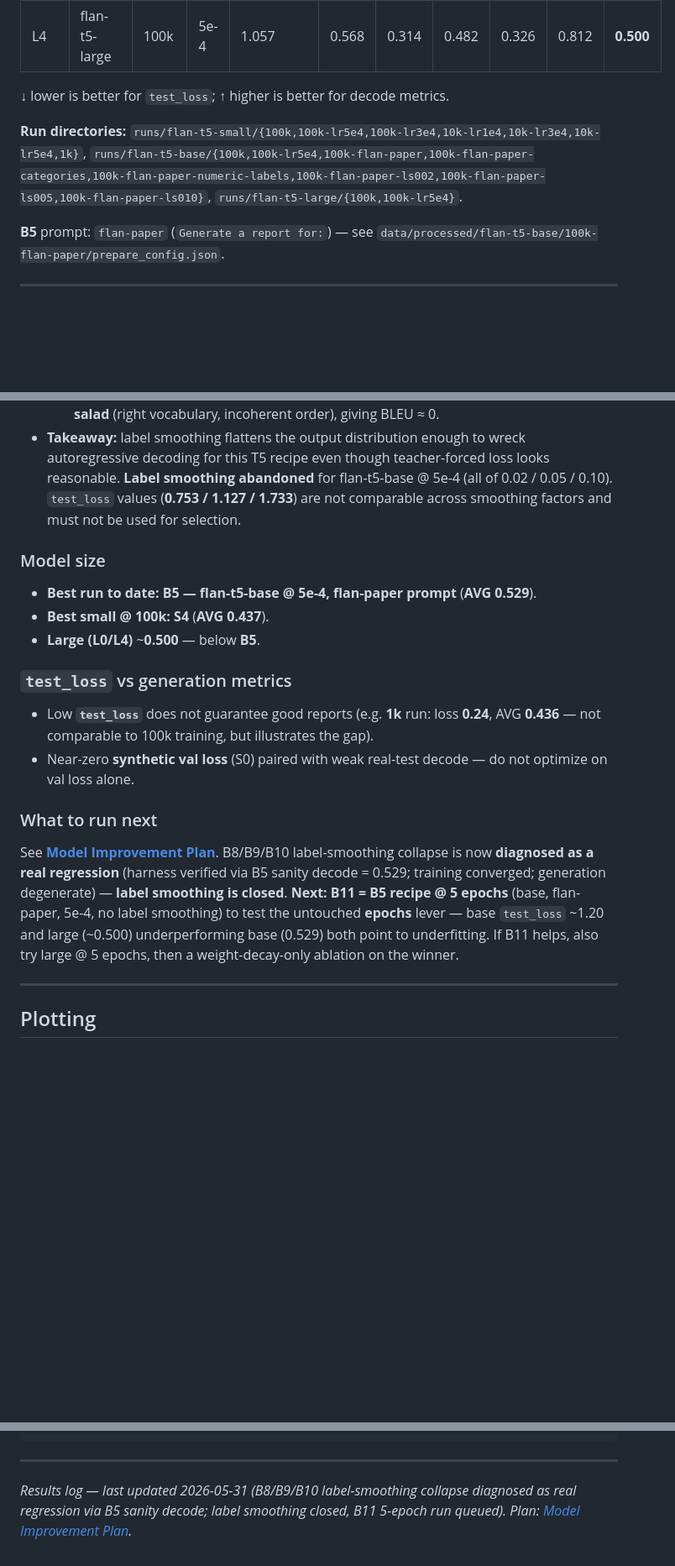
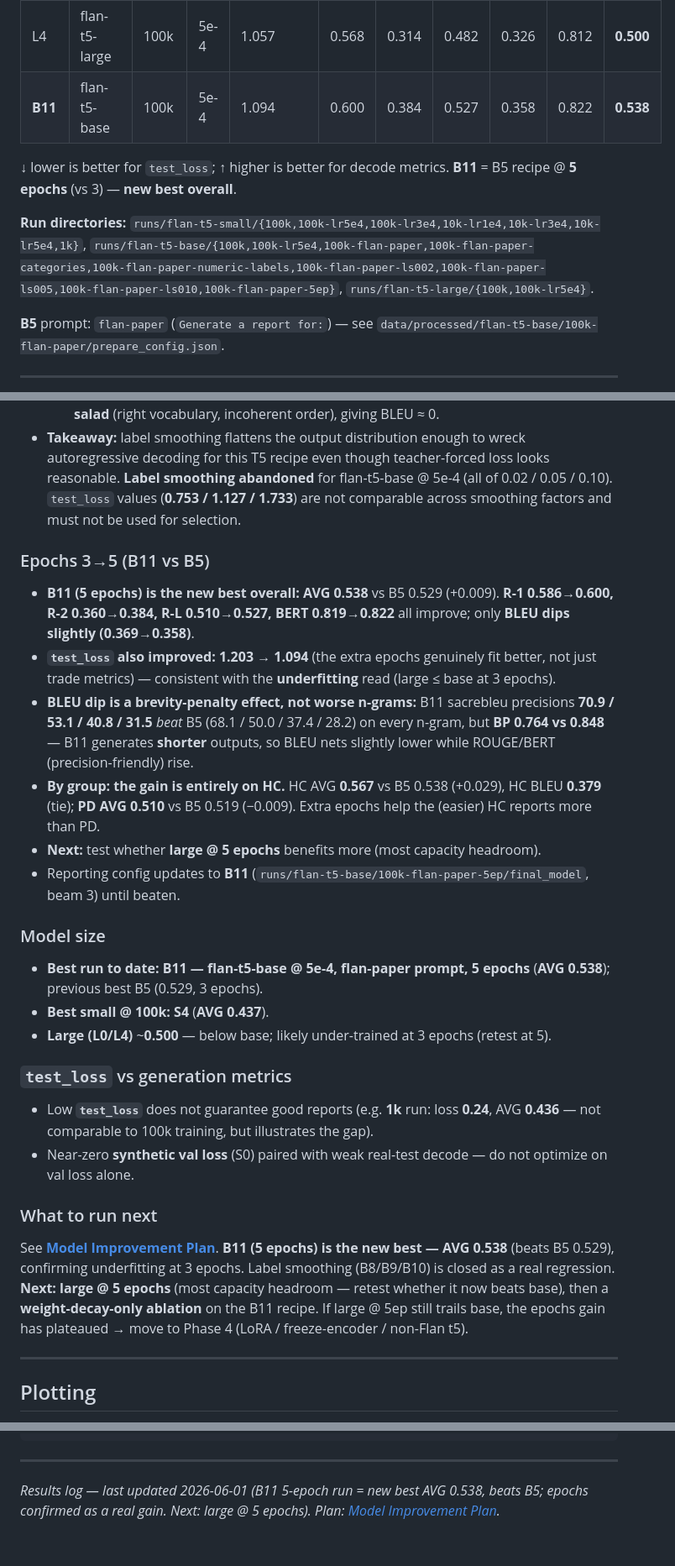
Before and after one commit to dawoodaijaz97/AcousticDrivenGeneration, a Markdown page: docs/training_progress.md, 3 parts joined by grey strips. Shown at 84% size. Drawn GitHub-style; blank space fills up the shorter version.

```diff
--- a/docs/training_progress.md
+++ b/docs/training_progress.md
@@ -42,10 +42,11 @@ Metrics from **`main.eval_decode`** (real **test**, 96 rows; beam 3, max 512 tok
 | B10 | flan-t5-base | 100k | 5e-4 | 0.753 | 0.147 | 0.002 | 0.114 | 0.000 | 0.615 | **0.176** |
 | L0 | flan-t5-large | 100k | 3e-4 | 0.997 | 0.566 | 0.318 | 0.461 | 0.346 | 0.810 | **0.500** |
 | L4 | flan-t5-large | 100k | 5e-4 | 1.057 | 0.568 | 0.314 | 0.482 | 0.326 | 0.812 | **0.500** |
+| **B11** | flan-t5-base | 100k | 5e-4 | 1.094 | 0.600 | 0.384 | 0.527 | 0.358 | 0.822 | **0.538** |
 
-↓ lower is better for `test_loss`; ↑ higher is better for decode metrics.
+↓ lower is better for `test_loss`; ↑ higher is better for decode metrics. **B11** = B5 recipe @ **5 epochs** (vs 3) — **new best overall**.
 
-**Run directories:** `runs/flan-t5-small/{100k,100k-lr5e4,100k-lr3e4,10k-lr1e4,10k-lr3e4,10k-lr5e4,1k}`, `runs/flan-t5-base/{100k,100k-lr5e4,100k-flan-paper,100k-flan-paper-categories,100k-flan-paper-numeric-labels,100k-flan-paper-ls002,100k-flan-paper-ls005,100k-flan-paper-ls010}`, `runs/flan-t5-large/{100k,100k-lr5e4}`.
+**Run directories:** `runs/flan-t5-small/{100k,100k-lr5e4,100k-lr3e4,10k-lr1e4,10k-lr3e4,10k-lr5e4,1k}`, `runs/flan-t5-base/{100k,100k-lr5e4,100k-flan-paper,100k-flan-paper-categories,100k-flan-paper-numeric-labels,100k-flan-paper-ls002,100k-flan-paper-ls005,100k-flan-paper-ls010,100k-flan-paper-5ep}`, `runs/flan-t5-large/{100k,100k-lr5e4}`.
 
 **B5** prompt: `flan-paper` (`Generate a report for:`) — see `data/processed/flan-t5-base/100k-flan-paper/prepare_config.json`.
 
@@ -149,11 +151,20 @@ Best **`eval_val_loss`** step was **74922** (loss **0.0000** on synthetic val) b
   - **Generation is degenerate:** B8 decode `sacrebleu_precisions = [45.59, 1.89, 0.025, 0.013]` (1/2/3/4-gram %). Unigram ~46% but bigram ~2% and 4-gram ~0.01% → **word-salad** (right vocabulary, incoherent order), giving BLEU ≈ 0.
 - **Takeaway:** label smoothing flattens the output distribution enough to wreck autoregressive decoding for this T5 recipe even though teacher-forced loss looks reasonable. **Label smoothing abandoned** for flan-t5-base @ 5e-4 (all of 0.02 / 0.05 / 0.10). `test_loss` values (**0.753 / 1.127 / 1.733**) are not comparable across smoothing factors and must not be used for selection.
 
+### Epochs 3→5 (B11 vs B5)
+
+- **B11 (5 epochs) is the new best overall: AVG 0.538** vs B5 0.529 (+0.009). **R-1 0.586→0.600, R-2 0.360→0.384, R-L 0.510→0.527, BERT 0.819→0.822** all improve; only **BLEU dips slightly (0.369→0.358)**.
+- **`test_loss` also improved: 1.203 → 1.094** (the extra epochs genuinely fit better, not just trade metrics) — consistent with the **underfitting** read (large ≤ base at 3 epochs).
+- **BLEU dip is a brevity-penalty effect, not worse n-grams:** B11 sacrebleu precisions **70.9 / 53.1 / 40.8 / 31.5** *beat* B5 (68.1 / 50.0 / 37.4 / 28.2) on every n-gram, but **BP 0.764 vs 0.848** — B11 generates **shorter** outputs, so BLEU nets slightly lower while ROUGE/BERT (precision-friendly) rise.
+- **By group: the gain is entirely on HC.** HC AVG **0.567** vs B5 0.538 (+0.029), HC BLEU **0.379** (tie); **PD AVG 0.510** vs B5 0.519 (−0.009). Extra epochs help the (easier) HC reports more than PD.
+- **Next:** test whether **large @ 5 epochs** benefits more (most capacity headroom).
+- Reporting config updates to **B11** (`runs/flan-t5-base/100k-flan-paper-5ep/final_model`, beam 3) until beaten.
+
 ### Model size
 
-- **Best run to date:** **B5 — flan-t5-base @ 5e-4, flan-paper prompt** (**AVG 0.529**).
+- **Best run to date:** **B11 — flan-t5-base @ 5e-4, flan-paper prompt, 5 epochs** (**AVG 0.538**); previous best B5 (0.529, 3 epochs).
 - **Best small @ 100k:** **S4** (**AVG 0.437**).
-- **Large (L0/L4)** ~**0.500** — below **B5**.
+- **Large (L0/L4)** ~**0.500** — below base; likely under-trained at 3 epochs (retest at 5).
 
 ### `test_loss` vs generation metrics
 
@@ -162,7 +173,7 @@ Best **`eval_val_loss`** step was **74922** (loss **0.0000** on synthetic val) b
 
 ### What to run next
 
-See **[Model Improvement Plan](Model%20Improvement%20Plan.md)**. B8/B9/B10 label-smoothing collapse is now **diagnosed as a real regression** (harness verified via B5 sanity decode = 0.529; training converged; generation degenerate) — **label smoothing is closed**. **Next:** **B11 = B5 recipe @ 5 epochs** (base, flan-paper, 5e-4, no label smoothing) to test the untouched **epochs** lever — base `test_loss` ~1.20 and large (~0.500) underperforming base (0.529) both point to underfitting. If B11 helps, also try large @ 5 epochs, then a weight-decay-only ablation on the winner.
+See **[Model Improvement Plan](Model%20Improvement%20Plan.md)**. **B11 (5 epochs) is the new best — AVG 0.538** (beats B5 0.529), confirming underfitting at 3 epochs. Label smoothing (B8/B9/B10) is closed as a real regression. **Next:** **large @ 5 epochs** (most capacity headroom — retest whether it now beats base), then a **weight-decay-only ablation** on the B11 recipe. If large @ 5ep still trails base, the epochs gain has plateaued → move to Phase 4 (LoRA / freeze-encoder / non-Flan t5).
 
 ---
 
@@ -181,4 +192,4 @@ python -m main.plot_training_runs runs/flan-t5-small/100k runs/flan-t5-small/100
 
 ---
 
-*Results log — last updated 2026-05-31 (B8/B9/B10 label-smoothing collapse diagnosed as real regression via B5 sanity decode; label smoothing closed, B11 5-epoch run queued). Plan: [Model Improvement Plan](Model%20Improvement%20Plan.md).*
+*Results log — last updated 2026-06-01 (B11 5-epoch run = new best AVG 0.538, beats B5; epochs confirmed as a real gain. Next: large @ 5 epochs). Plan: [Model Improvement Plan](Model%20Improvement%20Plan.md).*
```
Also changed, not shown: other parts of docs/training_progress.md (+1 -0 lines), docs/Model Improvement Plan.md (+13 -9 lines).
